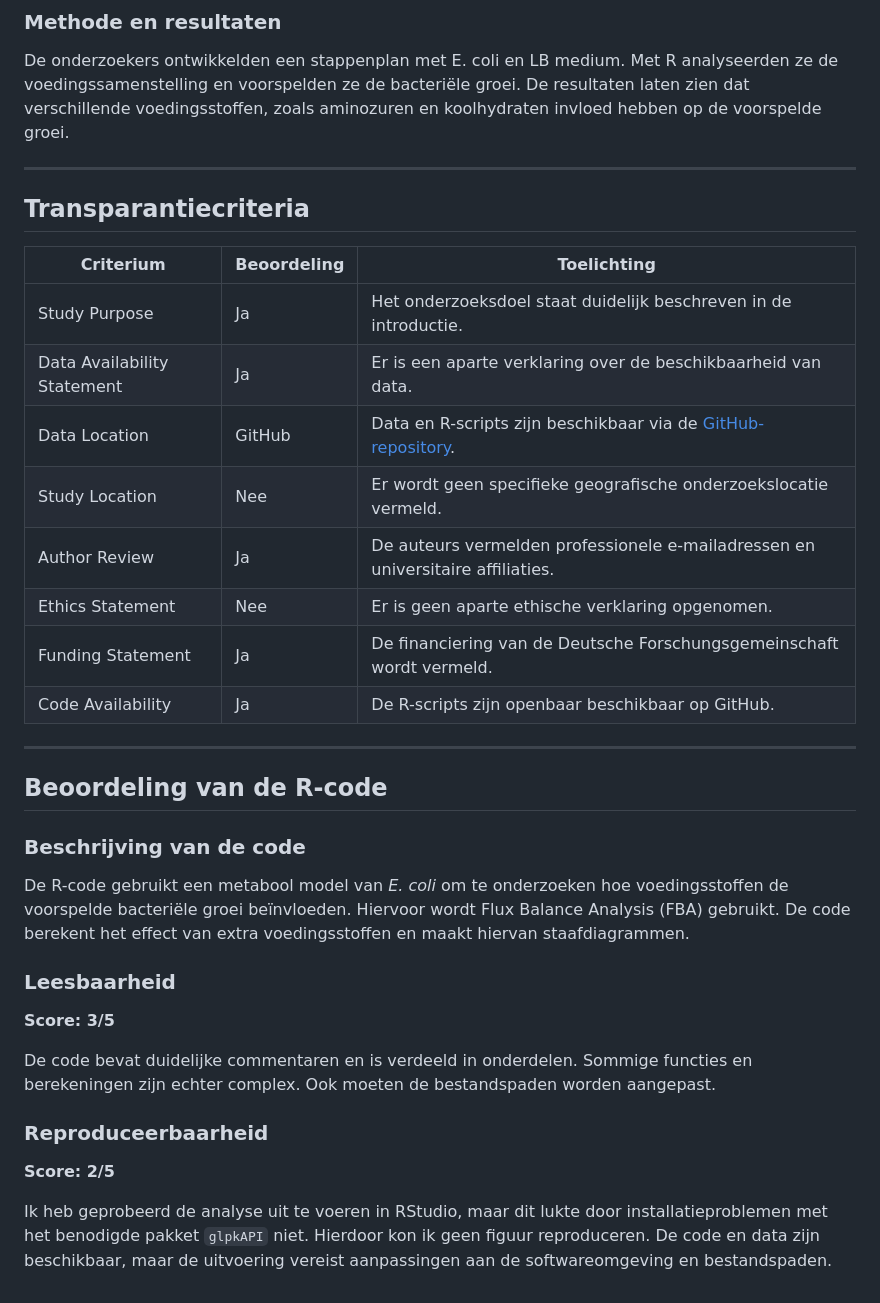
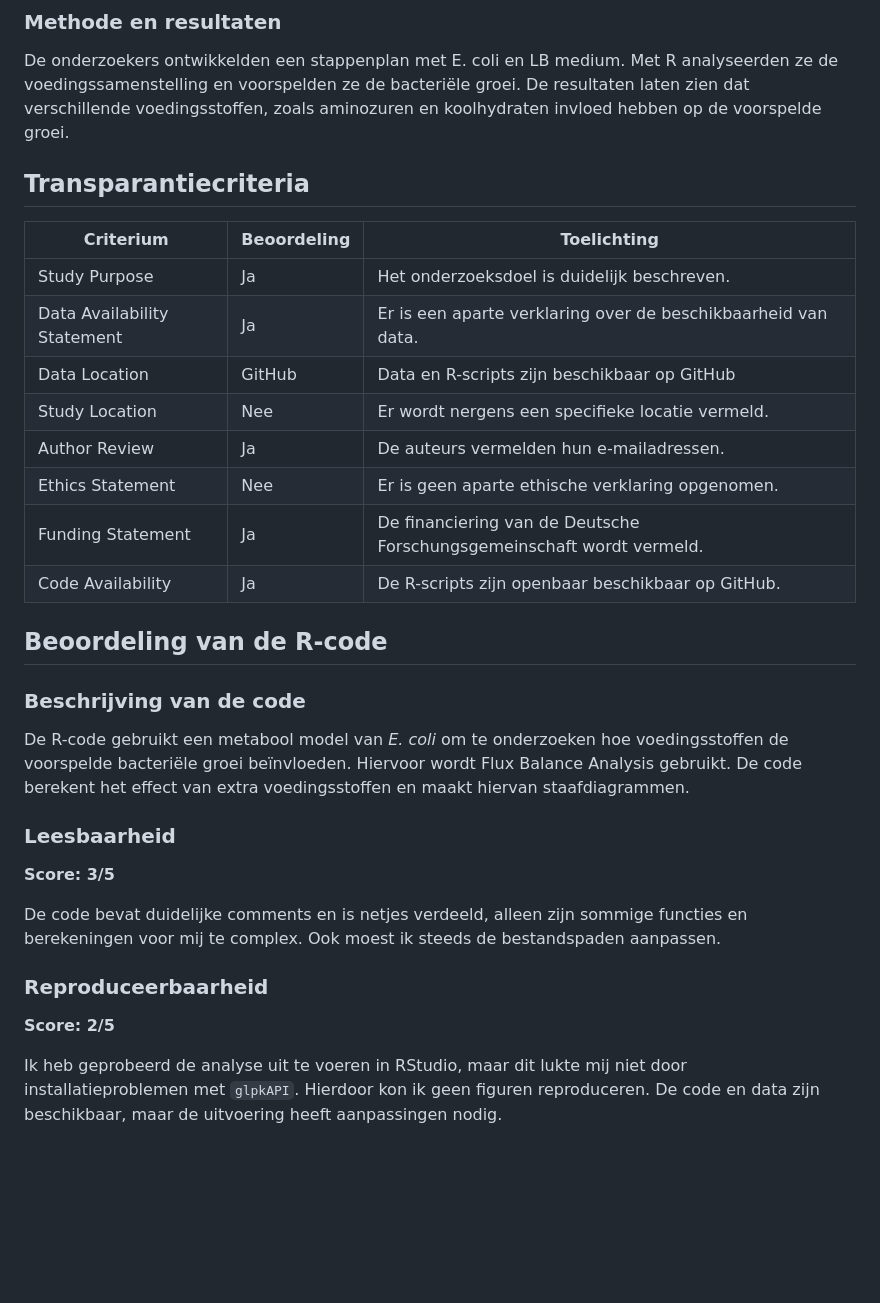
Before and after one commit to davalyn/davalyn.github.io, a Markdown page: docs/4b_Reproduceerbaarheid_beoordelen.md, the part around the change. Rendered like a GitHub page; blank space fills up the shorter version.

```diff
--- a/docs/4b_Reproduceerbaarheid_beoordelen.md
+++ b/docs/4b_Reproduceerbaarheid_beoordelen.md
@@ -14,37 +14,35 @@ Hoe kan de voedingssamenstelling van een groeimedium nauwkeurig worden vertaald
 
 De onderzoekers ontwikkelden een stappenplan met E. coli en LB medium. Met R analyseerden ze de voedingssamenstelling en voorspelden ze de bacteriële groei. De resultaten laten zien dat verschillende voedingsstoffen, zoals aminozuren en koolhydraten invloed hebben op de voorspelde groei.
 
----
 
 ## Transparantiecriteria
 
 | Criterium | Beoordeling | Toelichting |
 |---|---|---|
-| Study Purpose | Ja | Het onderzoeksdoel staat duidelijk beschreven in de introductie. |
+| Study Purpose | Ja | Het onderzoeksdoel is duidelijk beschreven. |
 | Data Availability Statement | Ja | Er is een aparte verklaring over de beschikbaarheid van data. |
-| Data Location | GitHub | Data en R-scripts zijn beschikbaar via de [GitHub-repository](https://github.com/maringos/StepDiet). |
-| Study Location | Nee | Er wordt geen specifieke geografische onderzoekslocatie vermeld. |
-| Author Review | Ja | De auteurs vermelden professionele e-mailadressen en universitaire affiliaties. |
+| Data Location | GitHub | Data en R-scripts zijn beschikbaar op GitHub |
+| Study Location | Nee | Er wordt nergens een specifieke locatie vermeld. |
+| Author Review | Ja | De auteurs vermelden hun e-mailadressen. |
 | Ethics Statement | Nee | Er is geen aparte ethische verklaring opgenomen. |
 | Funding Statement | Ja | De financiering van de Deutsche Forschungsgemeinschaft wordt vermeld. |
 | Code Availability | Ja | De R-scripts zijn openbaar beschikbaar op GitHub. |
 
----
 
 ## Beoordeling van de R-code
 
 ### Beschrijving van de code
 
-De R-code gebruikt een metabool model van *E. coli* om te onderzoeken hoe voedingsstoffen de voorspelde bacteriële groei beïnvloeden. Hiervoor wordt Flux Balance Analysis (FBA) gebruikt. De code berekent het effect van extra voedingsstoffen en maakt hiervan staafdiagrammen.
+De R-code gebruikt een metabool model van *E. coli* om te onderzoeken hoe voedingsstoffen de voorspelde bacteriële groei beïnvloeden. Hiervoor wordt Flux Balance Analysis gebruikt. De code berekent het effect van extra voedingsstoffen en maakt hiervan staafdiagrammen.
 
 ### Leesbaarheid
 
 **Score: 3/5**
 
-De code bevat duidelijke commentaren en is verdeeld in onderdelen. Sommige functies en berekeningen zijn echter complex. Ook moeten de bestandspaden worden aangepast.
+De code bevat duidelijke comments en is netjes verdeeld, alleen zijn sommige functies en berekeningen voor mij te complex. Ook moest ik steeds de bestandspaden aanpassen.
 
 ### Reproduceerbaarheid
 
 **Score: 2/5**
 
-Ik heb geprobeerd de analyse uit te voeren in RStudio, maar dit lukte door installatieproblemen met het benodigde pakket `glpkAPI` niet. Hierdoor kon ik geen figuur reproduceren. De code en data zijn beschikbaar, maar de uitvoering vereist aanpassingen aan de softwareomgeving en bestandspaden.
+Ik heb geprobeerd de analyse uit te voeren in RStudio, maar dit lukte mij niet door installatieproblemen met `glpkAPI`. Hierdoor kon ik geen figuren reproduceren. De code en data zijn beschikbaar, maar de uitvoering heeft aanpassingen nodig.
```
Also changed, not shown: docs/1a_CV.md (+4 -4 lines), docs/4a_Analyse_reproduceren.md (+0 -5 lines), docs/4a_Analyse_reproduceren_files/figure-html/unnamed-chunk-3-1.png, docs/4a_Analyse_reproduceren_files/figure-html/unnamed-chunk-5-1.png, 14 other files.
